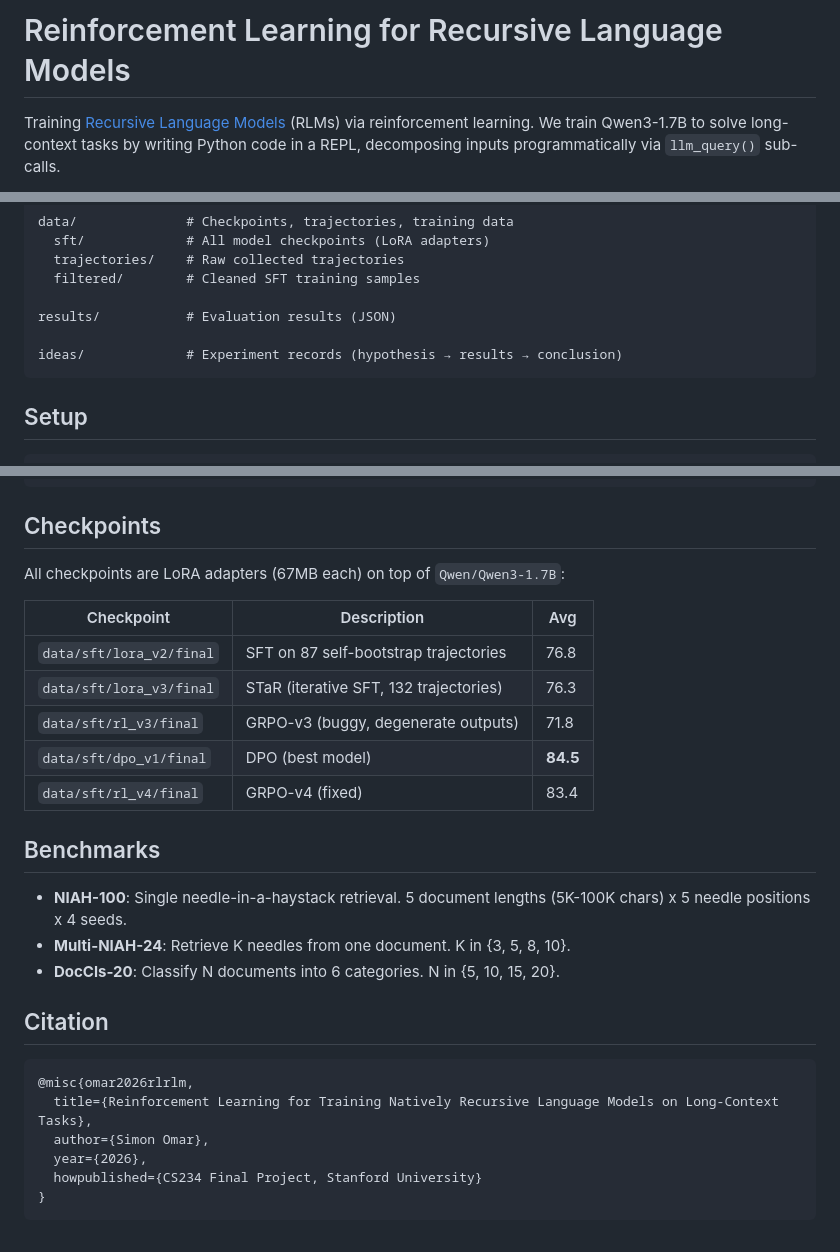
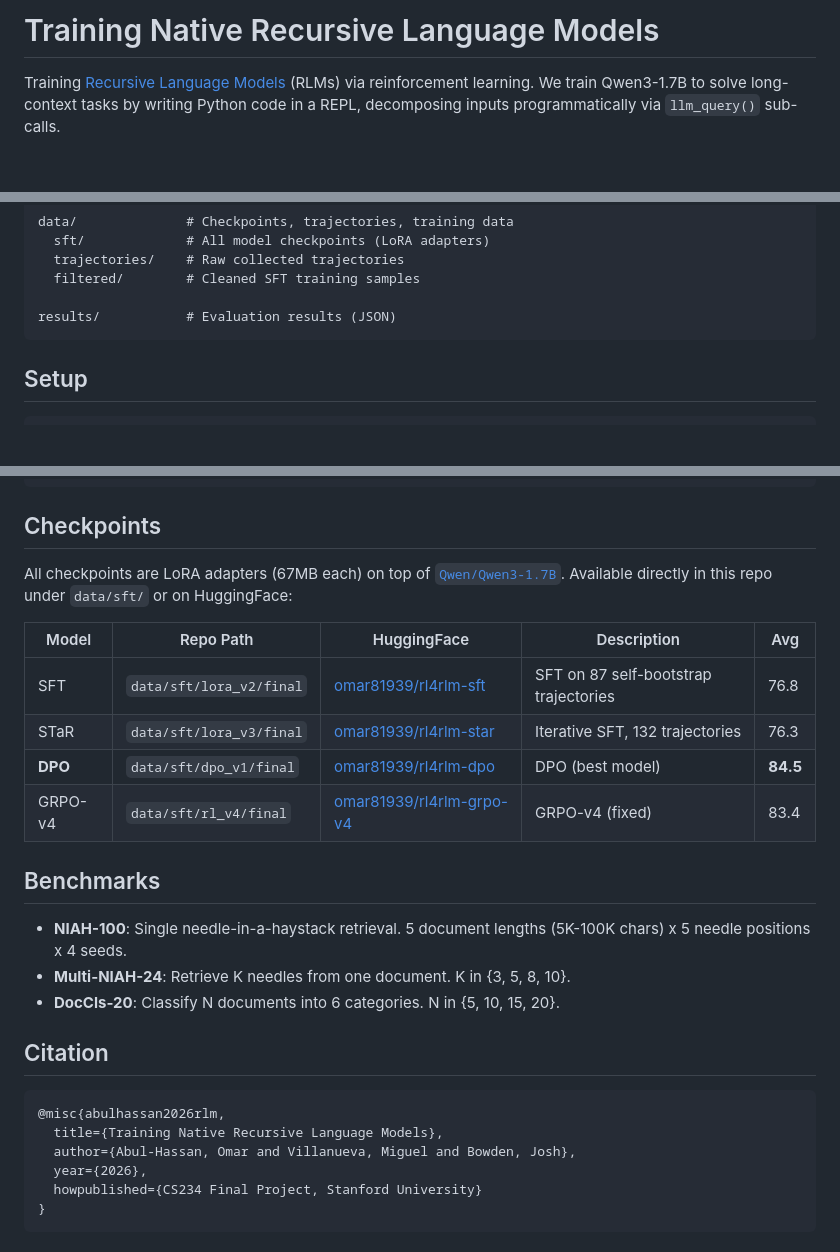
Before and after one commit to pythonomar22/rl4rlm, a Markdown page: README.md, 3 parts joined by grey strips. Rendered like a GitHub page; blank space fills up the shorter version.

````diff
--- a/README.md
+++ b/README.md
@@ -1,4 +1,4 @@
-# Reinforcement Learning for Recursive Language Models
+# Training Native Recursive Language Models
 
 Training [Recursive Language Models](https://arxiv.org/abs/2502.14155) (RLMs) via reinforcement learning. We train Qwen3-1.7B to solve long-context tasks by writing Python code in a REPL, decomposing inputs programmatically via `llm_query()` sub-calls.
 
@@ -77,8 +79,6 @@ data/              # Checkpoints, trajectories, training data
   filtered/        # Cleaned SFT training samples
 
 results/           # Evaluation results (JSON)
-
-ideas/             # Experiment records (hypothesis → results → conclusion)
 ```
 
 ## Setup
@@ -147,15 +147,14 @@ CUDA_VISIBLE_DEVICES=0 uv run python eval/run_eval.py \
 
 ## Checkpoints
 
-All checkpoints are LoRA adapters (67MB each) on top of `Qwen/Qwen3-1.7B`:
+All checkpoints are LoRA adapters (67MB each) on top of [`Qwen/Qwen3-1.7B`](https://huggingface.co/Qwen/Qwen3-1.7B). Available directly in this repo under `data/sft/` or on HuggingFace:
 
-| Checkpoint | Description | Avg |
-|-----------|-------------|-----|
-| `data/sft/lora_v2/final` | SFT on 87 self-bootstrap trajectories | 76.8 |
-| `data/sft/lora_v3/final` | STaR (iterative SFT, 132 trajectories) | 76.3 |
-| `data/sft/rl_v3/final` | GRPO-v3 (buggy, degenerate outputs) | 71.8 |
-| `data/sft/dpo_v1/final` | DPO (best model) | **84.5** |
-| `data/sft/rl_v4/final` | GRPO-v4 (fixed) | 83.4 |
+| Model | Repo Path | HuggingFace | Description | Avg |
+|-------|-----------|-------------|-------------|-----|
+| SFT | `data/sft/lora_v2/final` | [omar81939/rl4rlm-sft](https://huggingface.co/omar81939/rl4rlm-sft) | SFT on 87 self-bootstrap trajectories | 76.8 |
+| STaR | `data/sft/lora_v3/final` | [omar81939/rl4rlm-star](https://huggingface.co/omar81939/rl4rlm-star) | Iterative SFT, 132 trajectories | 76.3 |
+| **DPO** | `data/sft/dpo_v1/final` | [omar81939/rl4rlm-dpo](https://huggingface.co/omar81939/rl4rlm-dpo) | DPO (best model) | **84.5** |
+| GRPO-v4 | `data/sft/rl_v4/final` | [omar81939/rl4rlm-grpo-v4](https://huggingface.co/omar81939/rl4rlm-grpo-v4) | GRPO-v4 (fixed) | 83.4 |
 
 ## Benchmarks
 
@@ -166,9 +165,9 @@ All checkpoints are LoRA adapters (67MB each) on top of `Qwen/Qwen3-1.7B`:
 ## Citation
 
 ```bibtex
-@misc{omar2026rlrlm,
-  title={Reinforcement Learning for Training Natively Recursive Language Models on Long-Context Tasks},
-  author={Simon Omar},
+@misc{abulhassan2026rlm,
+  title={Training Native Recursive Language Models},
+  author={Abul-Hassan, Omar and Villanueva, Miguel and Bowden, Josh},
   year={2026},
   howpublished={CS234 Final Project, Stanford University}
 }
````
Also changed, not shown: other parts of README.md (+2 -0 lines).
